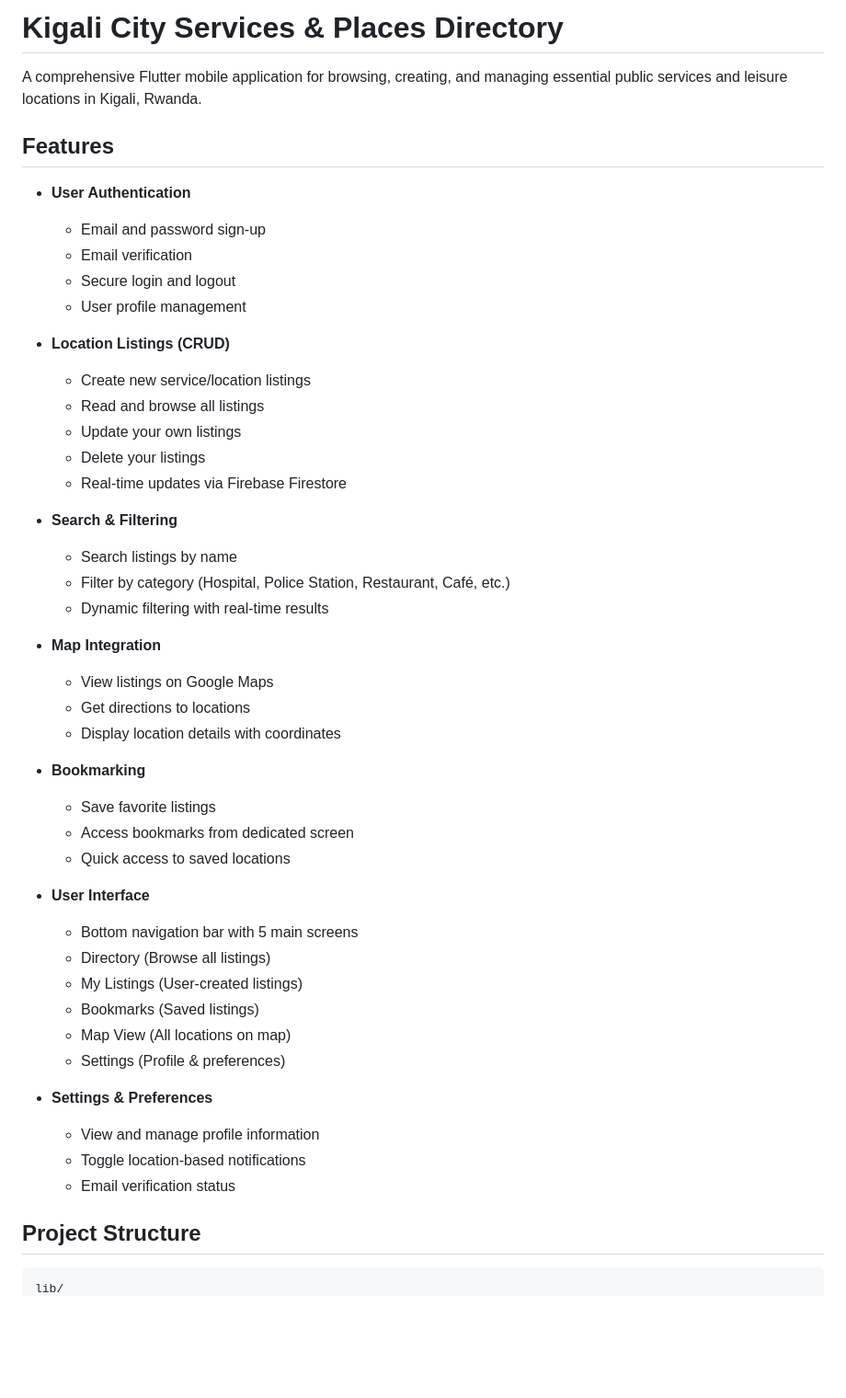
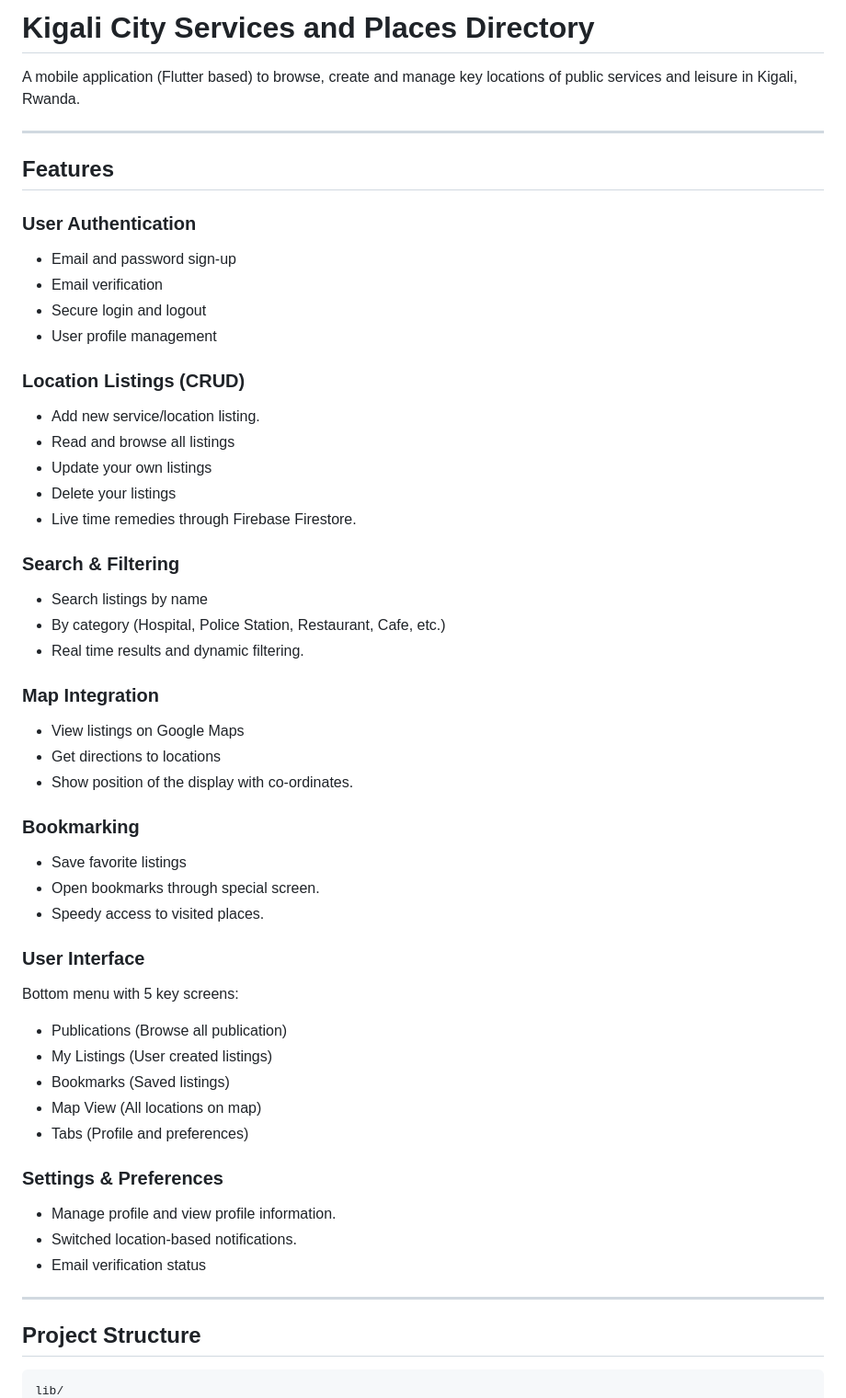
Before and after one commit to ksheilla/individual_assignment_2, a Markdown page: README.md, the part around one of its changes. Shown at 92% size. Rendered like a GitHub page; blank space fills up the shorter version.

````diff
--- a/README.md
+++ b/README.md
@@ -1,51 +1,54 @@
-# Kigali City Services & Places Directory
+# Kigali City Services and Places Directory
 
-A comprehensive Flutter mobile application for browsing, creating, and managing essential public services and leisure locations in Kigali, Rwanda.
+A mobile application (Flutter based) to browse, create and manage key locations of public services and leisure in Kigali, Rwanda.
+
+---
 
 ## Features
 
-- **User Authentication**
-  - Email and password sign-up
-  - Email verification
-  - Secure login and logout
-  - User profile management
+### User Authentication
+- Email and password sign-up
+- Email verification
+- Secure login and logout
+- User profile management
 
-- **Location Listings (CRUD)**
-  - Create new service/location listings
-  - Read and browse all listings
-  - Update your own listings
-  - Delete your listings
-  - Real-time updates via Firebase Firestore
+### Location Listings (CRUD)
+- Add new service/location listing.
+- Read and browse all listings
+- Update your own listings
+- Delete your listings
+- Live time remedies through Firebase Firestore.
 
-- **Search & Filtering**
-  - Search listings by name
-  - Filter by category (Hospital, Police Station, Restaurant, Café, etc.)
-  - Dynamic filtering with real-time results
+### Search & Filtering
+- Search listings by name
+- By category (Hospital, Police Station, Restaurant, Cafe, etc.)
+- Real time results and dynamic filtering.
 
-- **Map Integration**
-  - View listings on Google Maps
-  - Get directions to locations
-  - Display location details with coordinates
+### Map Integration
+- View listings on Google Maps
+- Get directions to locations
+- Show position of the display with co-ordinates.
 
-- **Bookmarking**
-  - Save favorite listings
-  - Access bookmarks from dedicated screen
-  - Quick access to saved locations
+### Bookmarking
+- Save favorite listings
+- Open bookmarks through special screen.
+- Speedy access to visited places.
 
-- **User Interface**
-  - Bottom navigation bar with 5 main screens
-  - Directory (Browse all listings)
-  - My Listings (User-created listings)
-  - Bookmarks (Saved listings)
-  - Map View (All locations on map)
-  - Settings (Profile & preferences)
+### User Interface
+Bottom menu with 5 key screens:
+- Publications (Browse all publication)
+- My Listings (User created listings)
+- Bookmarks (Saved listings)
+- Map View (All locations on map)
+- Tabs (Profile and preferences)
 
-- **Settings & Preferences**
-  - View and manage profile information
-  - Toggle location-based notifications
-  - Email verification status
+### Settings & Preferences
+- Manage profile and view profile information.
+- Switched location-based notifications.
+- Email verification status
+
+---
 
 ## Project Structure
-
 ```
 lib/
````
Also changed, not shown: other parts of README.md (+111 -102 lines).
